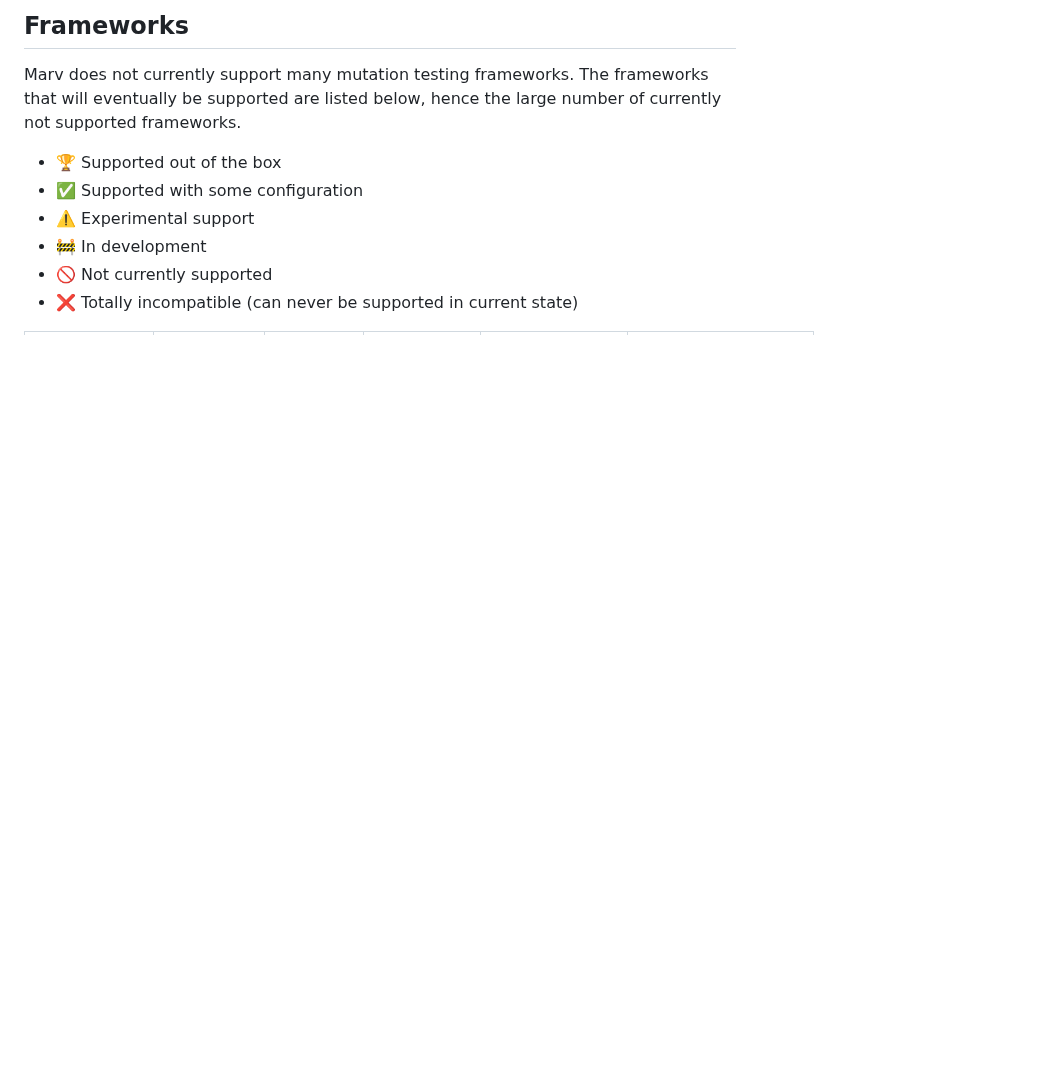
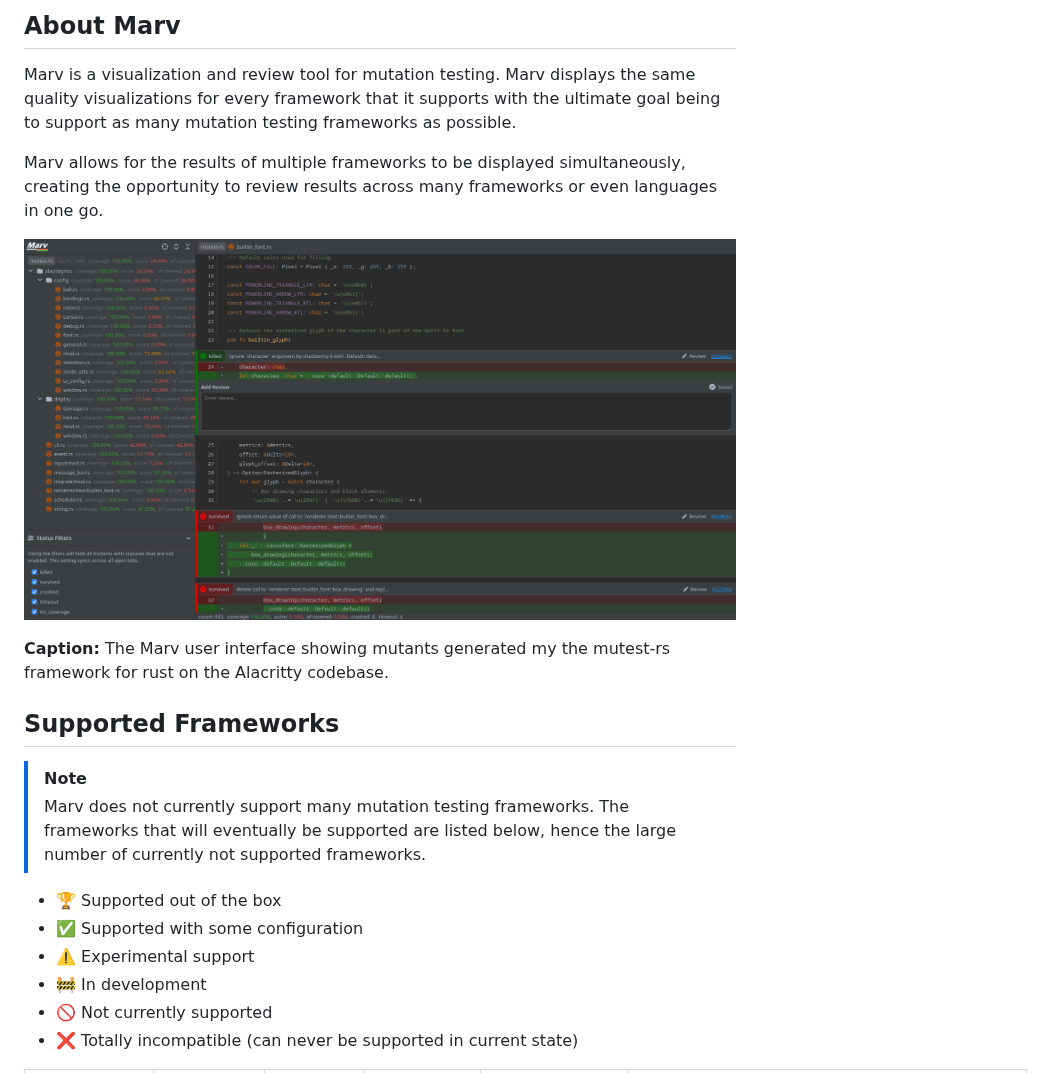
Before and after one commit to SecretSheppy/marv, a Markdown page: README.md, the part around one of its changes. Drawn GitHub-style; pictures changed too: docs/marv_mutest_rs_alacritty.png (added); blank space fills up the shorter version.

Commit message:
docs: add about marv

```diff
--- a/README.md
+++ b/README.md
@@ -6,8 +6,20 @@ Mutations Analysis, Review and Visualisation
 
-## Frameworks
+## About Marv
 
-Marv does not currently support many mutation testing frameworks. The frameworks that will eventually be supported are
-listed below, hence the large number of currently not supported frameworks.
+Marv is a visualization and review tool for mutation testing. Marv displays the same quality visualizations for every
+framework that it supports with the ultimate goal being to support as many mutation testing frameworks as possible.
+
+Marv allows for the results of multiple frameworks to be displayed simultaneously, creating the opportunity to review
+results across many frameworks or even languages in one go.
+
+![marv ui showing a review of mutest-rs mutations on alacritty](docs/marv_mutest_rs_alacritty.png)
+
+**Caption:** The Marv user interface showing mutants generated my the mutest-rs framework for rust on the Alacritty codebase.
+
+## Supported Frameworks
+
+> [!NOTE]
+> Marv does not currently support many mutation testing frameworks. The frameworks that will eventually be supported are listed below, hence the large number of currently not supported frameworks.
 
 * 🏆 Supported out of the box
 * ✅️ Supported with some configuration
```
Also changed, not shown: other parts of README.md (+27 -23 lines).
